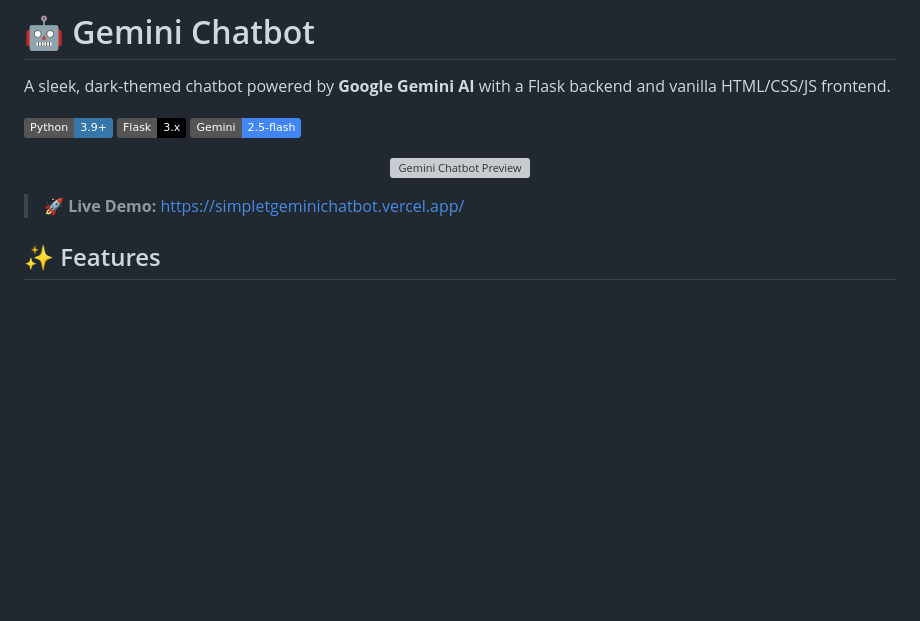
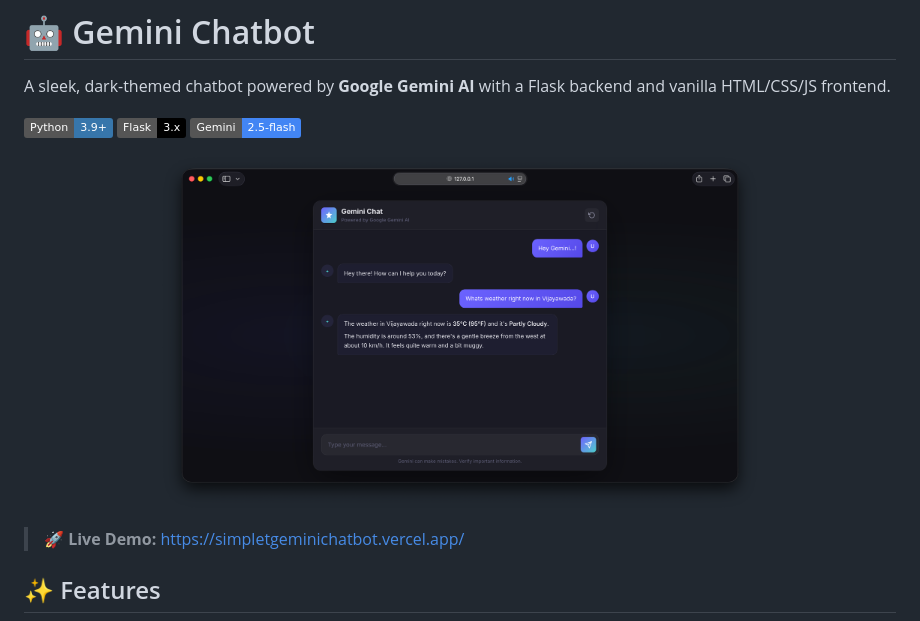
Before and after one commit to MohammadFayasKhan/GeminiChatbot, a Markdown page: README.md, the part around the change. Drawn GitHub-style; badges without logos; blank space fills up the shorter version; grey boxes are pictures that could not be loaded.

Commit message:
Change image source to static/preview.png
Updated image source path for the Gemini Chatbot preview.

```diff
--- a/README.md
+++ b/README.md
@@ -7,7 +7,7 @@ A sleek, dark-themed chatbot powered by **Google Gemini AI** with a Flask backen
 ![Gemini](https://img.shields.io/badge/Gemini-2.5--flash-4285F4?logo=google)
 
 <p align="center">
-  <img src="/Pic.png" alt="Gemini Chatbot Preview" width="600" />
+  <img src="static/preview.png" alt="Gemini Chatbot Preview" width="600" />
 </p>
 
 > 🚀 **Live Demo:** [https://simpletgeminichatbot.vercel.app/](https://simpletgeminichatbot.vercel.app/)
```
